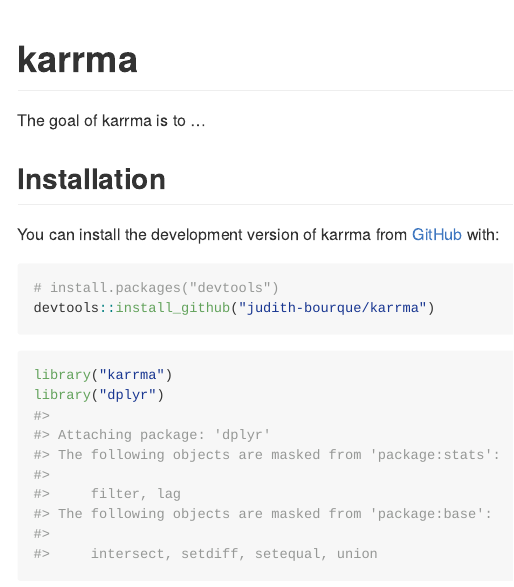
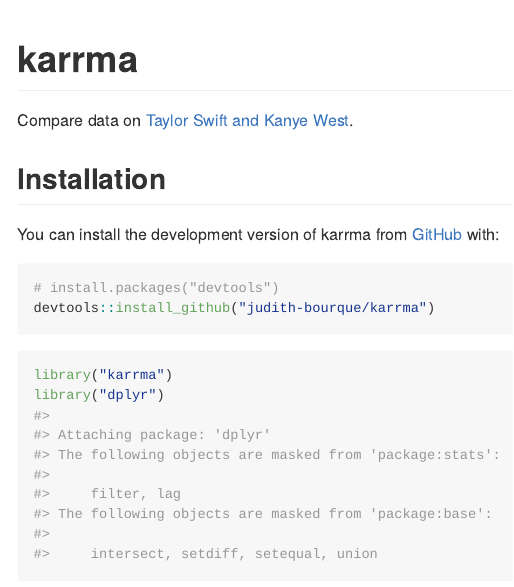
Before and after one commit to judith-bourque/karrma, an R Markdown document (README.Rmd): the page in a window 1100 px wide, from its top. The pictures show the output file README.md that the author committed with the source, drawn offline in the style of GitHub.

Commit message:
Add description

```diff
--- a/README.Rmd
+++ b/README.Rmd
@@ -18,7 +18,7 @@
 <!-- badges: start -->
 <!-- badges: end -->
 
-The goal of karrma is to ...
+Compare data on [Taylor Swift and Kanye West](https://en.wikipedia.org/wiki/2009_MTV_Video_Music_Awards#Kanye_West–Taylor_Swift_incident).
 
 ## Installation
 
```
Also changed, not shown: README.md.
